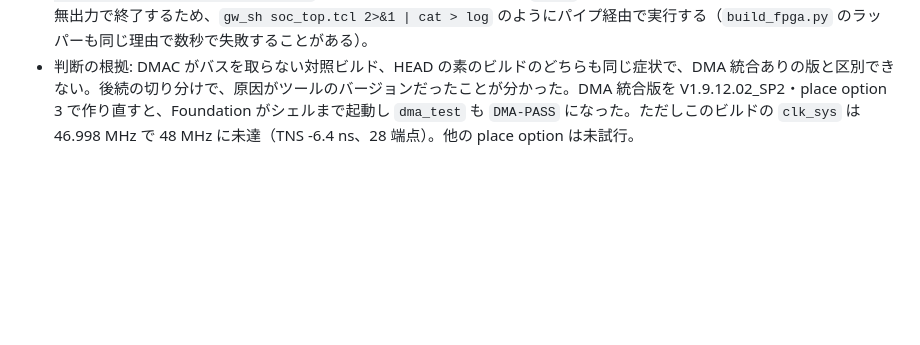
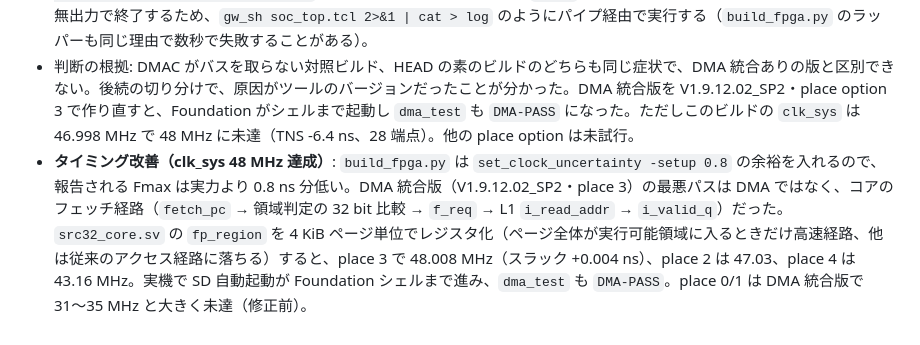
Before and after one commit to src3453/src32, a Markdown page: memory/2026-10-29-fpga-dmac-rtl.md, the part around the change. Rendered like a GitHub page; blank space fills up the shorter version.

Commit message:
memory: record clk_sys 48 MHz closure for the DMA-integrated SoC
Co-Authored-By: Claude Sonnet 5.5 <noreply@anthropic.com>

```diff
--- a/memory/2026-10-29-fpga-dmac-rtl.md
+++ b/memory/2026-10-29-fpga-dmac-rtl.md
@@ -15,3 +15,4 @@
 - **原因判明（DMA とは無関係）: Gowin V1.9.12.04 でビルドしたビットストリームでは Foundation が起動しない。** 同じ HEAD ソース（`7e1b9d1`）を V1.9.12.02_SP2 でビルド（place option 2）すると、SD 自動起動で Foundation シェルまで起動する。V1.9.12.04 では BIOS 差し替え（旧 `boot.a`）、place option 2/3 のどれでも失敗し、`Starting stage1.` の後カーネルが無出力のまま止まる（IRQ も入らず、バスアクセスで停止しているとみられる）。V1.9.12.04 のビルドでも `dma_test.a` と SDRAM フルテストは通る。RTL が同じなのにツールだけで差が出るので、合成結果の違い（未定義動作・タイミング依存の記述）が潜在している可能性が高いが、箇所は未特定。
 - **ビルドの注意**: Foundation を載せるビットストリームは V1.9.12.02_SP2（`--gowin-home C:/Gowin/Gowin_V1.9.12.02_SP2_x64`）でビルドする。このツールは `gw_sh` の標準出力をファイルへリダイレクトすると無出力で終了するため、`gw_sh soc_top.tcl 2>&1 | cat > log` のようにパイプ経由で実行する（`build_fpga.py` のラッパーも同じ理由で数秒で失敗することがある）。
 - 判断の根拠: DMAC がバスを取らない対照ビルド、HEAD の素のビルドのどちらも同じ症状で、DMA 統合ありの版と区別できない。後続の切り分けで、原因がツールのバージョンだったことが分かった。DMA 統合版を V1.9.12.02_SP2・place option 3 で作り直すと、Foundation がシェルまで起動し `dma_test` も `DMA-PASS` になった。ただしこのビルドの `clk_sys` は 46.998 MHz で 48 MHz に未達（TNS -6.4 ns、28 端点）。他の place option は未試行。
+- **タイミング改善（clk_sys 48 MHz 達成）**: `build_fpga.py` は `set_clock_uncertainty -setup 0.8` の余裕を入れるので、報告される Fmax は実力より 0.8 ns 分低い。DMA 統合版（V1.9.12.02_SP2・place 3）の最悪パスは DMA ではなく、コアのフェッチ経路（`fetch_pc` → 領域判定の 32 bit 比較 → `f_req` → L1 `i_read_addr` → `i_valid_q`）だった。`src32_core.sv` の `fp_region` を 4 KiB ページ単位でレジスタ化（ページ全体が実行可能領域に入るときだけ高速経路、他は従来のアクセス経路に落ちる）すると、place 3 で 48.008 MHz（スラック +0.004 ns）、place 2 は 47.03、place 4 は 43.16 MHz。実機で SD 自動起動が Foundation シェルまで進み、`dma_test` も `DMA-PASS`。place 0/1 は DMA 統合版で 31〜35 MHz と大きく未達（修正前）。
```
